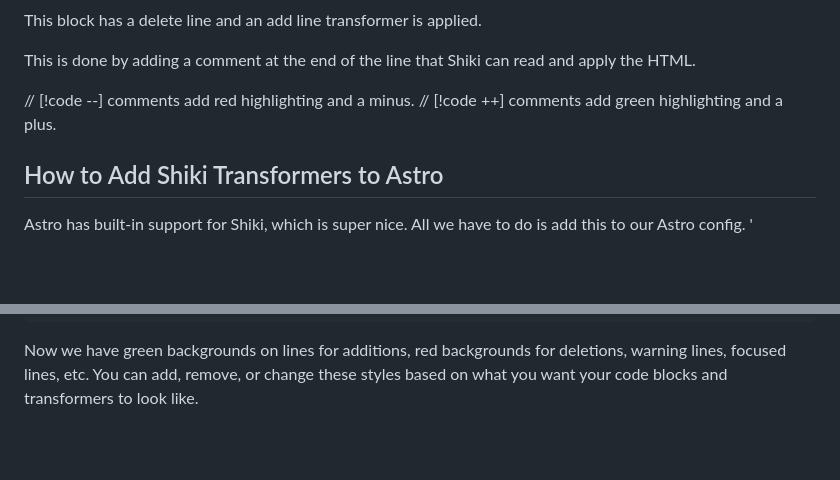
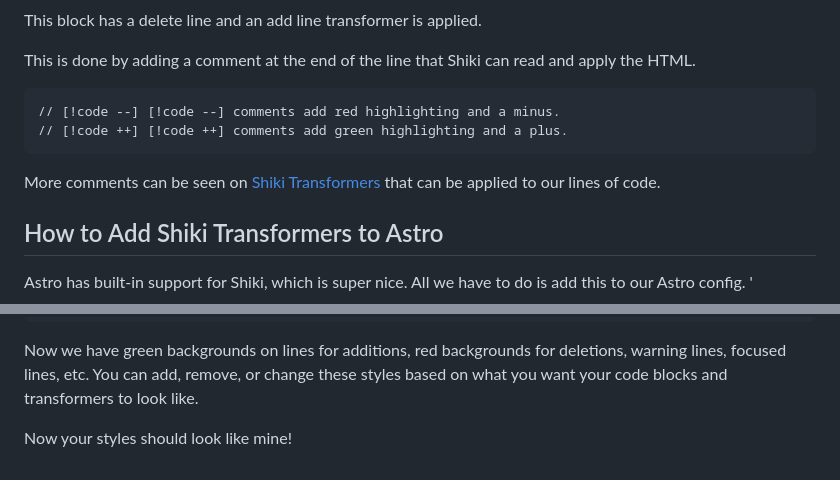
Before and after one commit to mslew/blog, a Markdown page: posts/How-to-Style-Code-Blocks-Transformations-in-Astro-Markdowns.md, 2 parts joined by grey strips. Rendered like a GitHub page; blank space fills up the shorter version.

Commit message:
TinaCMS content update

````diff
--- a/posts/How-to-Style-Code-Blocks-Transformations-in-Astro-Markdowns.md
+++ b/posts/How-to-Style-Code-Blocks-Transformations-in-Astro-Markdowns.md
@@ -53,8 +53,12 @@ This block has a delete line and an add line transformer is applied.
 
 This is done by adding a comment at the end of the line that Shiki can read and apply the HTML.
 
-// \[!code --] comments add red highlighting and a minus.
-// \[!code ++] comments add green highlighting and a plus.
+```
+// [!code --] [!code --] comments add red highlighting and a minus.
+// [!code ++] [!code ++] comments add green highlighting and a plus.
+```
+
+More comments can be seen on [Shiki Transformers](https://shiki.style/packages/transformers) that can be applied to our lines of code.
 
 ## How to Add Shiki Transformers to Astro
 
@@ -187,3 +191,5 @@ Next, we can add styles for the highlights.
 ```
 
 Now we have green backgrounds on lines for additions, red backgrounds for deletions, warning lines, focused lines, etc. You can add, remove, or change these styles based on what you want your code blocks and transformers to look like.
+
+Now your styles should look like mine!
````
